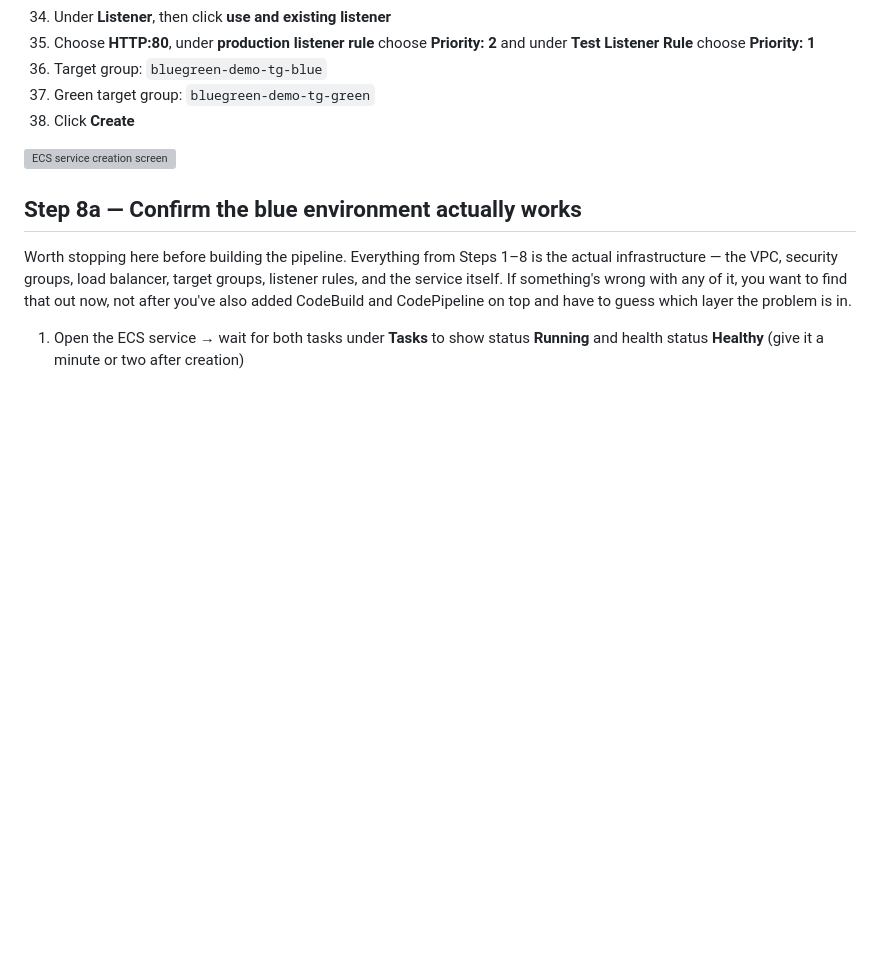
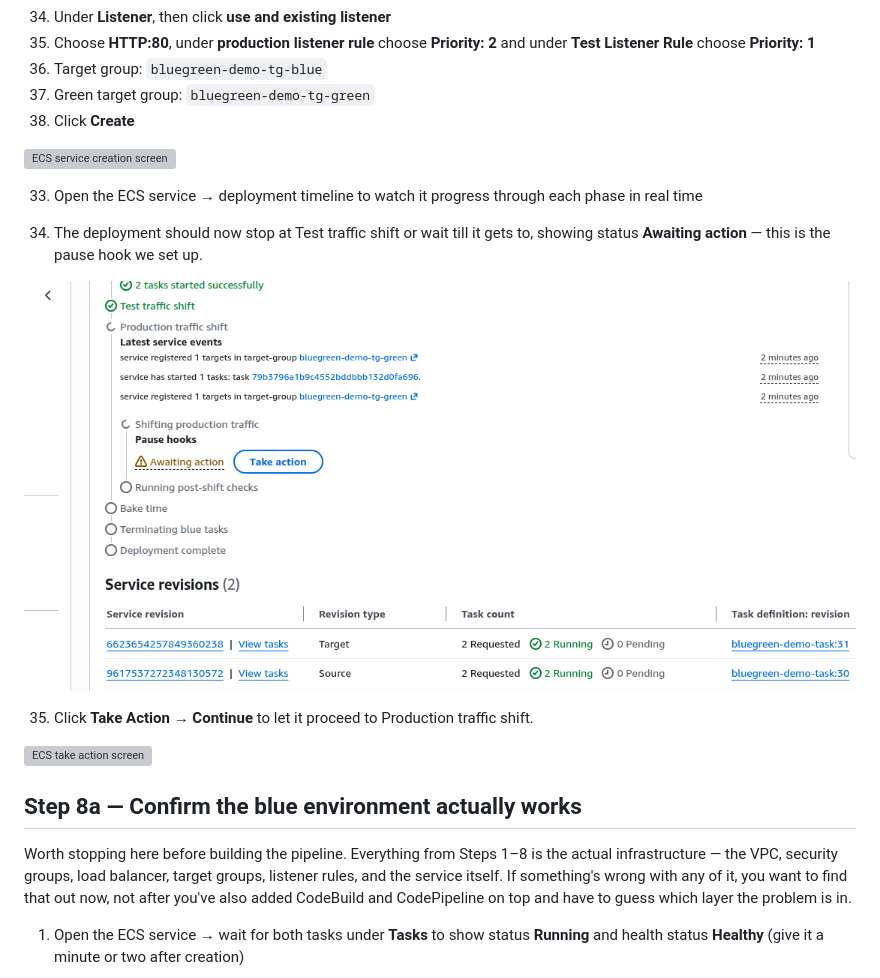
Before and after one commit to Gbengard/blue-green-ecs-deployment, a Markdown page: guide.md, the part around the change. Drawn GitHub-style; blank space fills up the shorter version; grey boxes are pictures that could not be loaded.

Commit message:
Enhance guide with ECS deployment monitoring steps
Added instructions for monitoring ECS service deployment and taking action.

```diff
--- a/guide.md
+++ b/guide.md
@@ -488,8 +488,17 @@ Bake time: AWS defaults this to 15 minutes, which makes iterating on
 32. Green target group: `bluegreen-demo-tg-green`
 33. Click **Create**
 
-
 ![ECS service creation screen](images/service.png)
+
+33. Open the ECS service → deployment timeline to watch it progress through each phase in real time
+
+34. The deployment should now stop at Test traffic shift or wait till it gets to, showing status **Awaiting action** — this is the pause hook we set up.
+
+![ECS awaiting action](images/take-action.png)
+
+35. Click **Take Action** → **Continue** to let it proceed to Production traffic shift.
+
+![ECS take action screen](images/take-action-completed.png)
 
 
 ## Step 8a — Confirm the blue environment actually works
```
